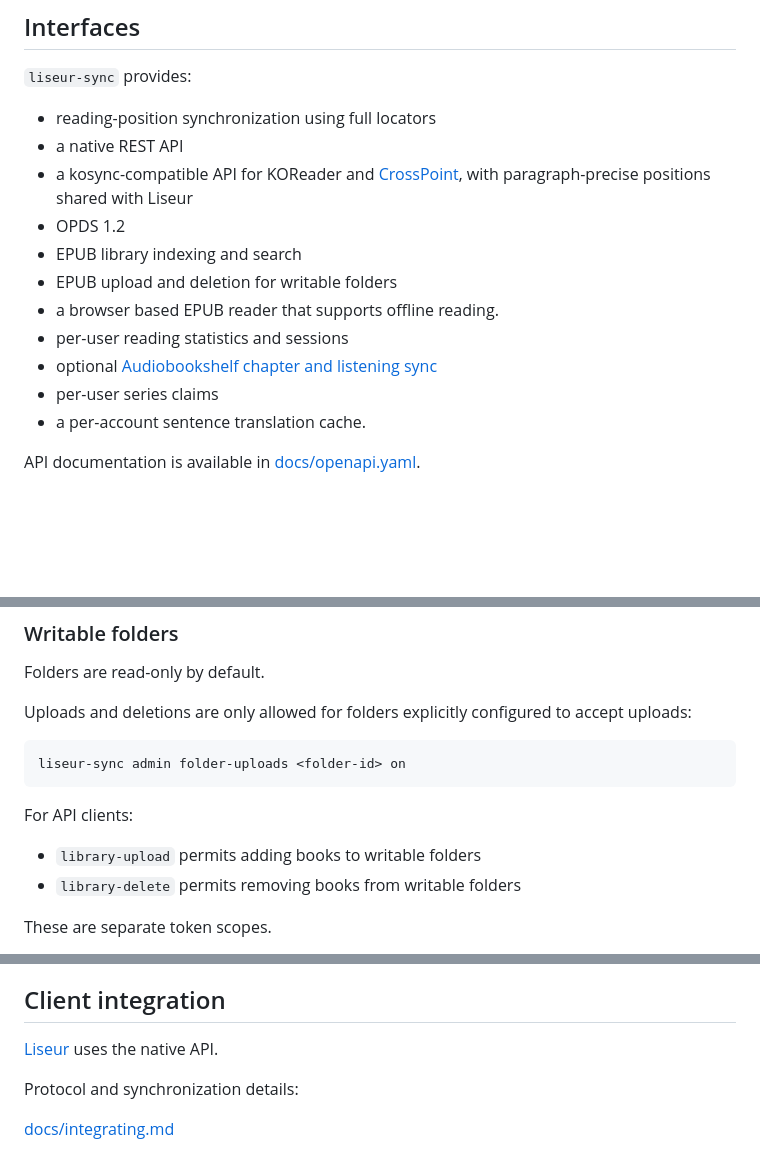
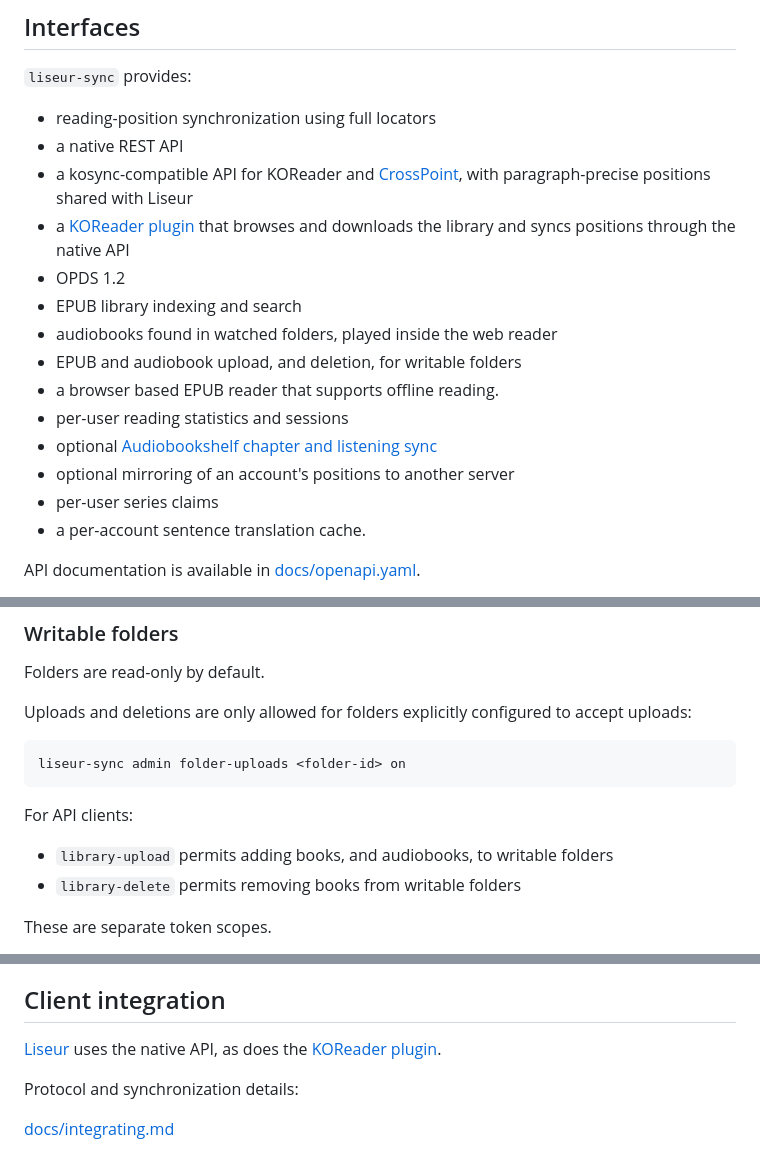
Before and after one commit to chmouel/liseur-sync, a Markdown page: README.md, 3 parts joined by grey strips. GitHub-like rendering; blank space fills up the shorter version.

```diff
--- a/README.md
+++ b/README.md
@@ -20,12 +20,15 @@ The server is a single Go binary with SQLite by default, optional PostgreSQL, an
 * reading-position synchronization using full locators
 * a native REST API
 * a kosync-compatible API for KOReader and [CrossPoint](docs/crosspoint.md), with paragraph-precise positions shared with Liseur
+* a [KOReader plugin](koreader-plugin/README.md) that browses and downloads the library and syncs positions through the native API
 * OPDS 1.2
 * EPUB library indexing and search
-* EPUB upload and deletion for writable folders
+* audiobooks found in watched folders, played inside the web reader
+* EPUB and audiobook upload, and deletion, for writable folders
 * a browser based EPUB reader that supports offline reading.
 * per-user reading statistics and sessions
 * optional [Audiobookshelf chapter and listening sync](docs/deployment.md#following-an-audiobook-on-audiobookshelf)
+* optional mirroring of an account's positions to another server
 * per-user series claims
 * a per-account sentence translation cache.
 
@@ -90,7 +109,7 @@ liseur-sync admin folder-uploads <folder-id> on
 
 For API clients:
 
-* `library-upload` permits adding books to writable folders
+* `library-upload` permits adding books, and audiobooks, to writable folders
 * `library-delete` permits removing books from writable folders
 
 These are separate token scopes.
@@ -196,7 +229,7 @@ Deployment details, including TLS, KOReader pairing, Calibre integration, watche
 
 ## Client integration
 
-[Liseur](https://github.com/chmouel/liseur) uses the native API.
+[Liseur](https://github.com/chmouel/liseur) uses the native API, as does the [KOReader plugin](koreader-plugin/README.md).
 
 Protocol and synchronization details:
 
```
Also changed, not shown: other parts of README.md (+31 -1 lines).
